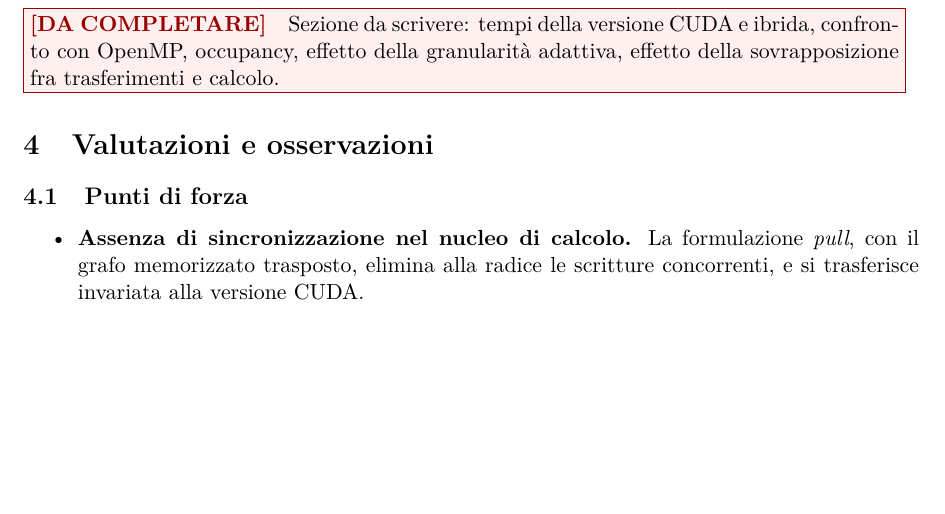
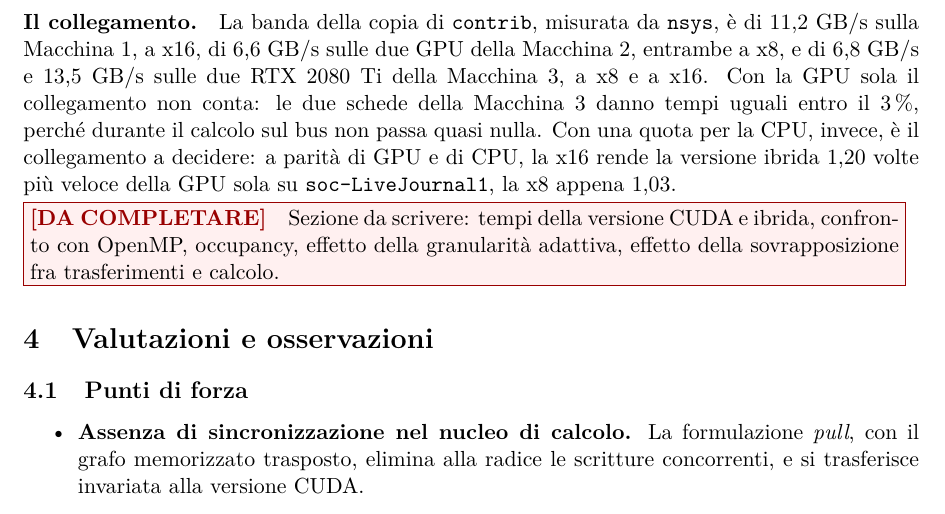
Before and after one commit to EmanueleCecchia/pagerank-openmp-cuda, a LaTeX document (relazione/relazione.tex): part of page 28 of 29, cut at the place of the change, the shorter picture padded with empty space. Compiled offline with pdfLaTeX.

Commit message:
Aggiungi ai risultati ibridi il paragrafo sul collegamento
La banda della copia di contrib, misurata da nsys, e' di 11,2 GB/s sulla
Macchina 1 a x16, di 6,6 GB/s sulle due GPU della Macchina 2 a x8, di
6,8 e 13,5 GB/s sulle due RTX 2080 Ti della Macchina 3 a x8 e a x16. Con
la GPU sola il collegamento non conta, perche' sul bus non passa quasi
nulla; con una quota per la CPU e' lui a decidere: a parita' di GPU e di
CPU, su soc-LiveJournal1 la x16 rende la versione ibrida 1,20 volte piu'
veloce della GPU sola, la x8 appena 1,03.

```diff
--- a/relazione/relazione.tex
+++ b/relazione/relazione.tex
@@ -1914,6 +1914,17 @@ da ripagarlo. Sulla GTX 1050 Ti, dove ogni arco costa alla GPU molto di più,
 basta poco; sulle GPU più veloci servono quote alte, che però allungano la
 strada della CPU oltre quella della GPU.
 
+\paragraph{Il collegamento.}
+La banda della copia di \texttt{contrib}, misurata da \texttt{nsys}, è
+di 11,2~GB/s sulla Macchina 1, a x16, di 6,6~GB/s sulle due GPU della
+Macchina 2, entrambe a x8, e di 6,8~GB/s e 13,5~GB/s sulle due RTX 2080 Ti
+della Macchina 3, a x8 e a x16. Con la GPU sola
+il collegamento non conta: le due schede della Macchina 3 danno tempi uguali
+entro il 3\,\%, perché durante il calcolo sul bus non passa quasi nulla. Con
+una quota per la CPU, invece, è il collegamento a decidere: a parità di GPU e
+di CPU, la x16 rende la versione ibrida 1,20 volte più veloce della GPU sola su
+\texttt{soc-LiveJournal1}, la x8 appena 1,03.
+
 \daFare{Sezione da scrivere: tempi della versione CUDA e ibrida, confronto
 con OpenMP, occupancy, effetto della granularità adattiva, effetto della
 sovrapposizione fra trasferimenti e calcolo.}
```
